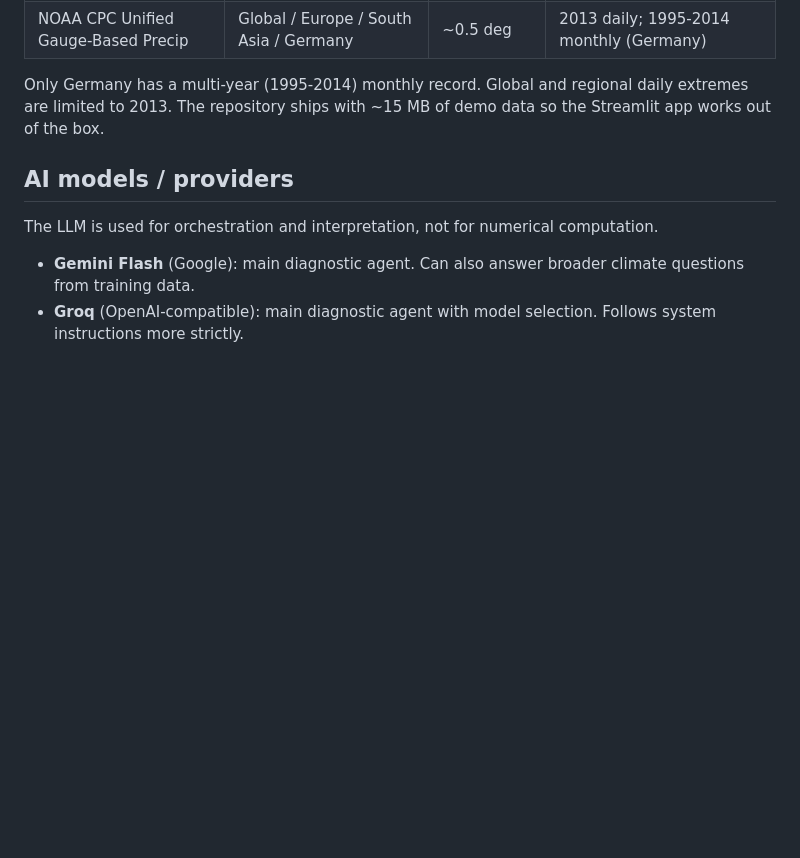
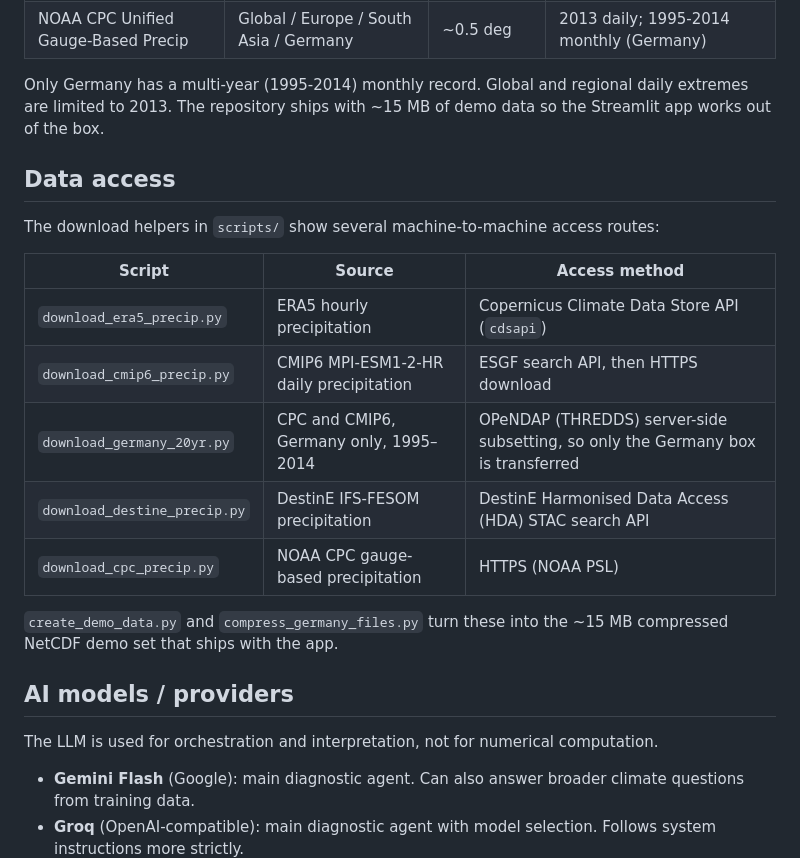
Before and after one commit to TunaHim/Climate-Extremes-AI-Agent, a Markdown page: README.md, the part around the change. Drawn GitHub-style; blank space fills up the shorter version.

Commit message:
Add data sources and access section and licence
Documents where each dataset comes from and how it is accessed, and adds
an MIT licence file for the code where none existed.

Co-Authored-By: Claude Opus 5.5 <noreply@anthropic.com>
Claude-Session: https://claude.ai/code/session_01AyESH1K8ucDjrt1SnkrEJE

```diff
--- a/README.md
+++ b/README.md
@@ -52,6 +52,20 @@ The agent shows its execution trace and is instructed to always state data limit
 | NOAA CPC Unified Gauge-Based Precip | Global / Europe / South Asia / Germany | ~0.5 deg | 2013 daily; 1995-2014 monthly (Germany) |
 
 Only Germany has a multi-year (1995-2014) monthly record. Global and regional daily extremes are limited to 2013. The repository ships with ~15 MB of demo data so the Streamlit app works out of the box.
+
+## Data access
+
+The download helpers in `scripts/` show several machine-to-machine access routes:
+
+| Script | Source | Access method |
+|---|---|---|
+| `download_era5_precip.py` | ERA5 hourly precipitation | Copernicus Climate Data Store API (`cdsapi`) |
+| `download_cmip6_precip.py` | CMIP6 MPI-ESM1-2-HR daily precipitation | ESGF search API, then HTTPS download |
+| `download_germany_20yr.py` | CPC and CMIP6, Germany only, 1995–2014 | OPeNDAP (THREDDS) server-side subsetting, so only the Germany box is transferred |
+| `download_destine_precip.py` | DestinE IFS-FESOM precipitation | DestinE Harmonised Data Access (HDA) STAC search API |
+| `download_cpc_precip.py` | NOAA CPC gauge-based precipitation | HTTPS (NOAA PSL) |
+
+`create_demo_data.py` and `compress_germany_files.py` turn these into the ~15 MB compressed NetCDF demo set that ships with the app.
 
 ## AI models / providers
 
```
